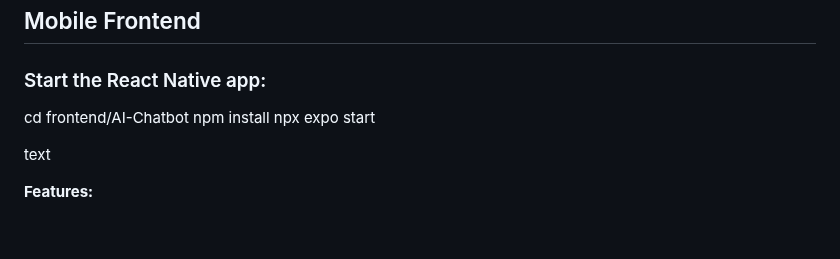
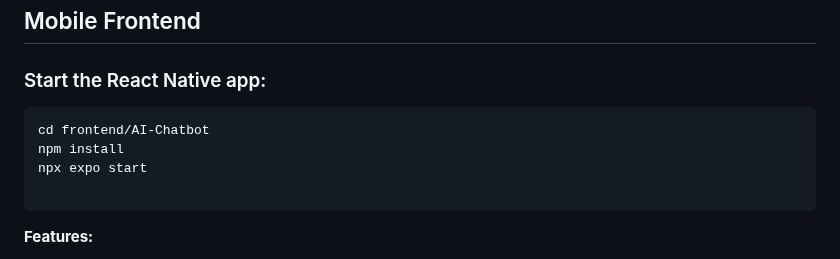
Before and after one commit to Inshalc/battery-soh-chatbot, a Markdown page: README.md, the part around the change. Rendered like a GitHub page; blank space fills up the shorter version.

Commit message:
Revise README with project overview and instructions
Updated README to include project details, setup instructions, and model performance summary.

````diff
--- a/README.md
+++ b/README.md
@@ -200,11 +200,13 @@ text
 ## Mobile Frontend
 
 ### Start the React Native app:
+```
 cd frontend/AI-Chatbot
 npm install
 npx expo start
 
-text
+```
+
 
 **Features:**
 - Battery voltage input form (21 cells)
````
